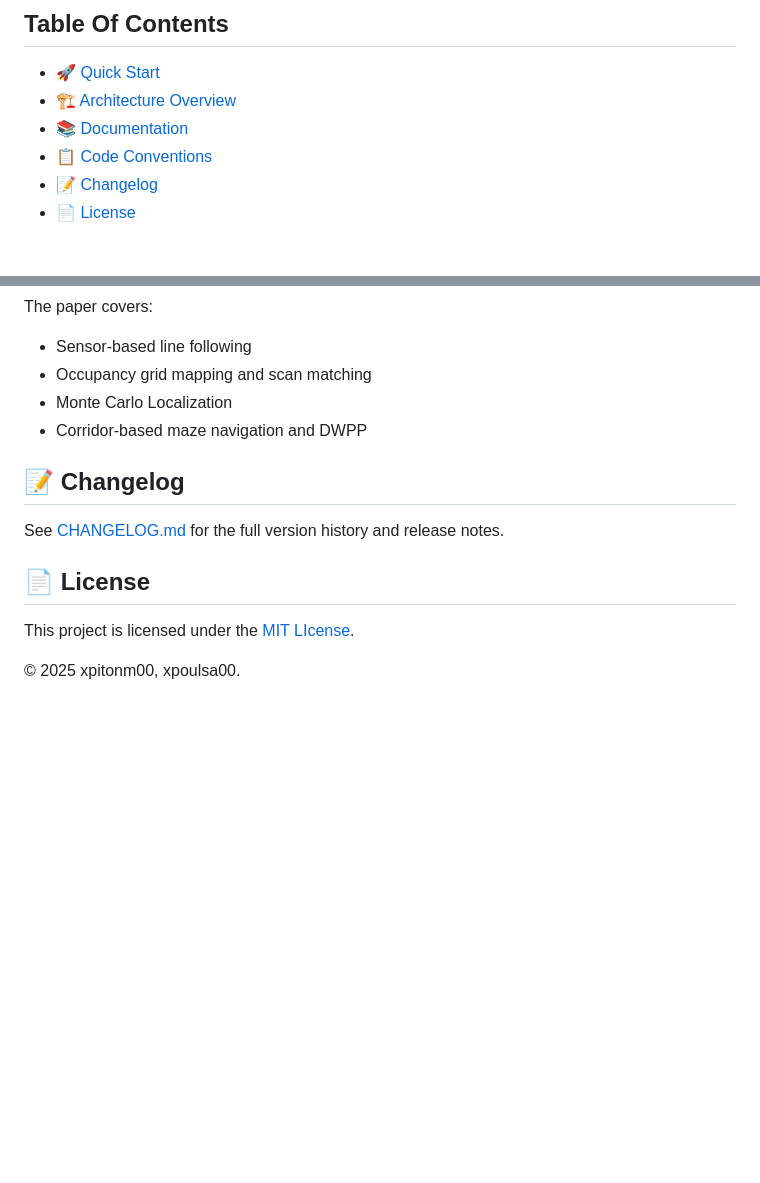
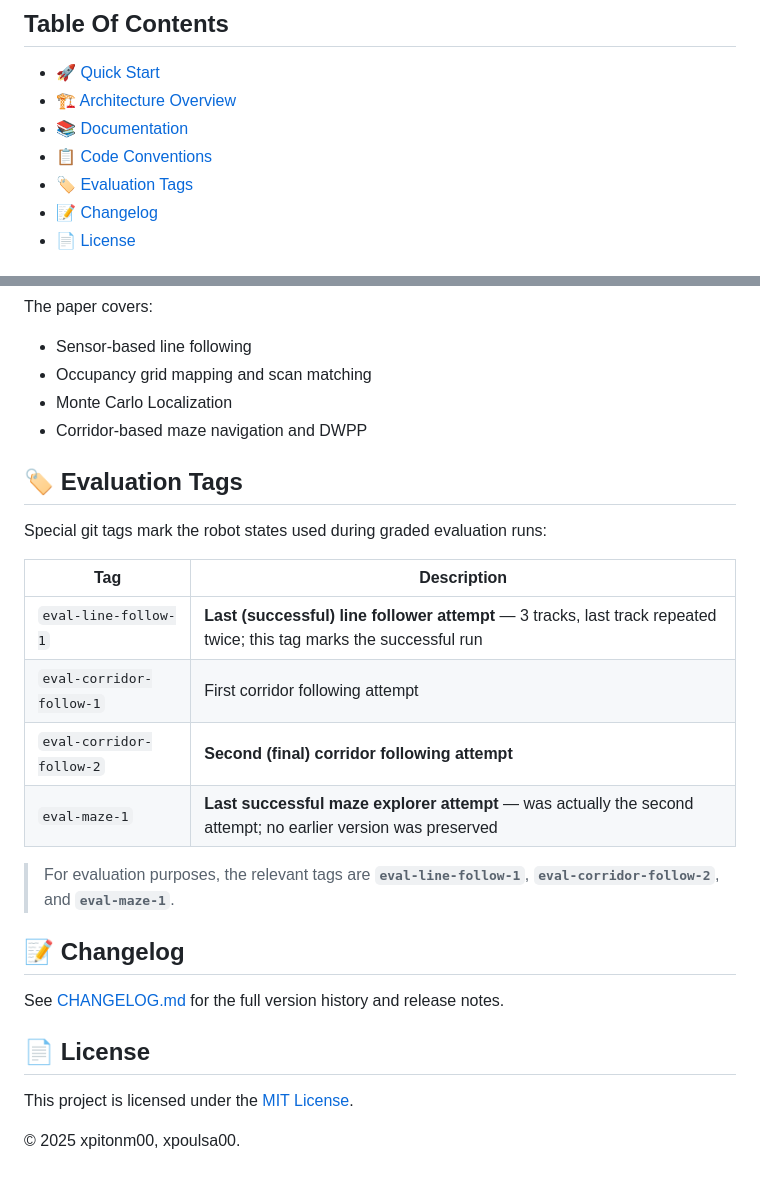
Before and after one commit to Jimmie14/fit-bpc-prp, a Markdown page: README.md, 2 parts joined by grey strips. Rendered like a GitHub page; blank space fills up the shorter version.

Commit message:
docs(README): add evaluation tags section

```diff
--- a/README.md
+++ b/README.md
@@ -11,6 +11,7 @@ A school project for controlling robot demonstrating autonomous navigation capab
 - [🏗️ Architecture Overview](#-architecture-overview)
 - [📚 Documentation](#-documentation)
 - [📋 Code Conventions](#-code-conventions)
+- [🏷️ Evaluation Tags](#-evaluation-tags)
 - [📝 Changelog](#-changelog)
 - [📄 License](#-license)
 
@@ -106,12 +107,25 @@ The paper covers:
 - Monte Carlo Localization
 - Corridor-based maze navigation and DWPP
 
+## 🏷️ Evaluation Tags
+
+Special git tags mark the robot states used during graded evaluation runs:
+
+| Tag                      | Description                                                                                                          |
+|--------------------------|----------------------------------------------------------------------------------------------------------------------|
+| `eval-line-follow-1`     | **Last (successful) line follower attempt** — 3 tracks, last track repeated twice; this tag marks the successful run |
+| `eval-corridor-follow-1` | First corridor following attempt                                                                                     |
+| `eval-corridor-follow-2` | **Second (final) corridor following attempt**                                                                        |
+| `eval-maze-1`            | **Last successful maze explorer attempt** — was actually the second attempt; no earlier version was preserved        |
+
+> For evaluation purposes, the relevant tags are **`eval-line-follow-1`**, **`eval-corridor-follow-2`**, and **`eval-maze-1`**.
+
 ## 📝 Changelog
 
 See [CHANGELOG.md](CHANGELOG.md) for the full version history and release notes.
 
 ## 📄 License
 
-This project is licensed under the [MIT LIcense](LICENSE).
+This project is licensed under the [MIT License](LICENSE).
 
 © 2025 xpitonm00, xpoulsa00.
```
